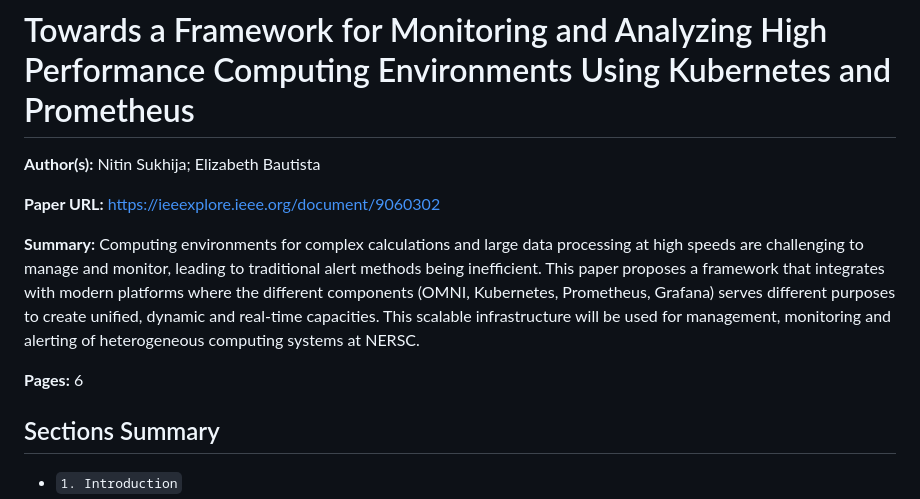
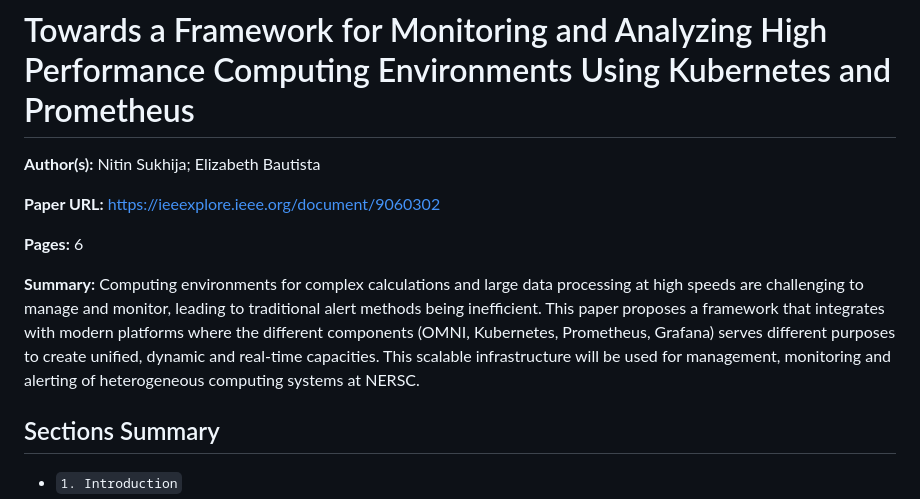
Before and after one commit to angelicagardner/paper-collection, a Markdown page: papers/framework-for-monitoring-high-performance-environments-using-k8s-prometheus.md, the part around the change. Rendered like a GitHub page.

```diff
--- a/papers/framework-for-monitoring-high-performance-environments-using-k8s-prometheus.md
+++ b/papers/framework-for-monitoring-high-performance-environments-using-k8s-prometheus.md
@@ -10,9 +10,9 @@ year: 2019
 
 **Paper URL:** https://ieeexplore.ieee.org/document/9060302
 
+**Pages:** 6
+
 **Summary:** Computing environments for complex calculations and large data processing at high speeds are challenging to manage and monitor, leading to traditional alert methods being inefficient. This paper proposes a framework that integrates with modern platforms where the different components (OMNI, Kubernetes, Prometheus, Grafana) serves different purposes to create unified, dynamic and real-time capacities. This scalable infrastructure will be used for management, monitoring and alerting of heterogeneous computing systems at NERSC.
-
-**Pages:** 6
 
 ## Sections Summary
 
```
